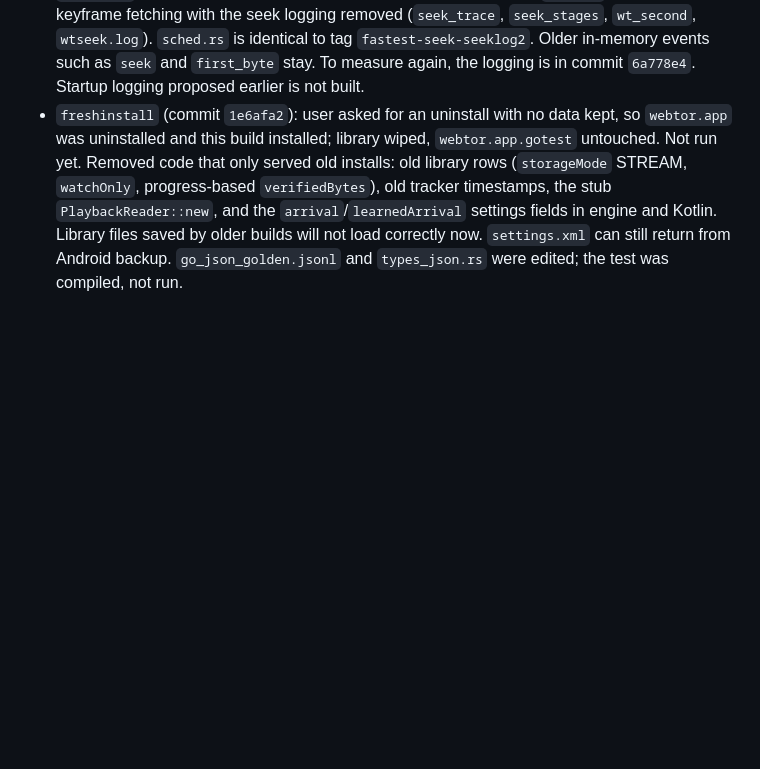
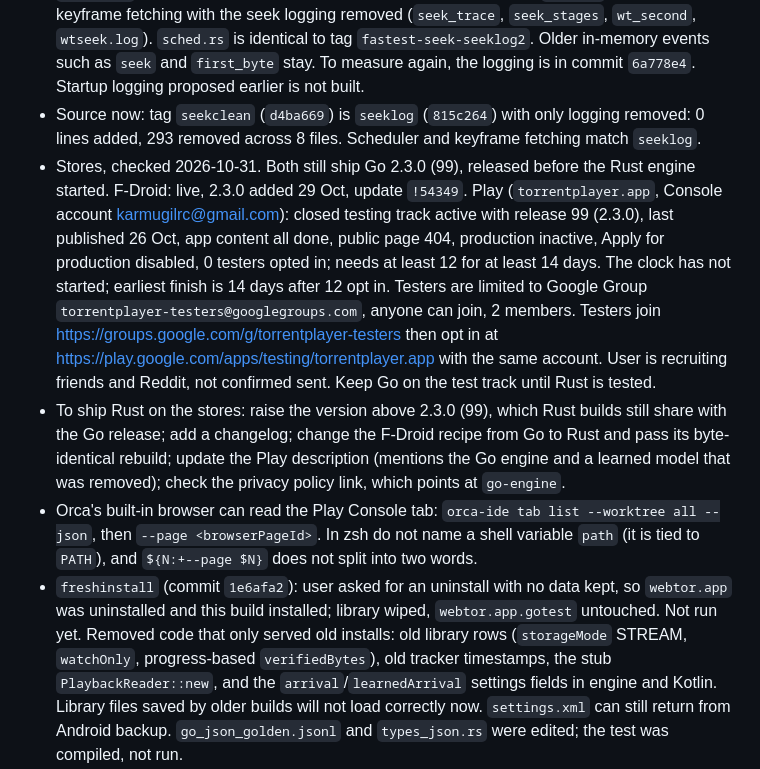
Before and after one commit to karmugilen/torrent-player, a Markdown page: glossary.md, the part around the change. GitHub-like rendering; blank space fills up the shorter version.

Commit message:
glossary: source state, store status, Rust release steps

```diff
--- a/glossary.md
+++ b/glossary.md
@@ -43,6 +43,10 @@
 - Cache evidence: seeks already in cache reached 2 MiB in 16-28 ms, against 1321 ms when downloading, 2 of 14 hit. `seektarget`, logging only, built and installed, not run yet: each `seek_stages` line ends with `target=` (`cached_keyframe`, `cached`, `planned_not_fetched`, `not_planned`), `window=`, `jump=`, prefetch `fetched=x/y keyframes=` and `ram=`. Run 3 sessions, then decide the prefetch change. Limit its mobile data use. Pieces here are 2 MiB, so one cached piece can cover a whole seek.
 - `seektarget` result (34 seeks in 3 runs, 256 MiB RAM cache): every seek `target=not_planned`, `window=none`, no cache hits. Jumps 27-1627 MiB, median 287, 28 forward. Keyframe plan is 32 pieces against 7888 keyframes, and only 1-5 of the 32 were fetched at any seek. Even all 128 pieces of the RAM cache could hold about 2% of keyframes, so prefetch cannot catch these seeks: not building it. `on_keyframe` was false on all 29 seeks with an index, not looked into. 2 MiB medians by run 1467, 1080, 2816 ms; seek time followed swarm speed. Run 3's index was absent again at its start, so it may have been another video. Worst seeks came at a run's start: 6097 and 4199 ms at under about 2.3 MB/s, like the 8695 ms earlier. Next proposed: log the first seconds of a video (peer connect and first data), then the queue/RTT check.
 - `seekclean`, user's chosen best build, built and installed, not run yet: `seeklog`'s scheduler and keyframe fetching with the seek logging removed (`seek_trace`, `seek_stages`, `wt_second`, `wtseek.log`). `sched.rs` is identical to tag `fastest-seek-seeklog2`. Older in-memory events such as `seek` and `first_byte` stay. To measure again, the logging is in commit `6a778e4`. Startup logging proposed earlier is not built.
+- Source now: tag `seekclean` (`d4ba669`) is `seeklog` (`815c264`) with only logging removed: 0 lines added, 293 removed across 8 files. Scheduler and keyframe fetching match `seeklog`.
+- Stores, checked 2026-10-31. Both still ship Go 2.3.0 (99), released before the Rust engine started. F-Droid: live, 2.3.0 added 29 Oct, update `!54349`. Play (`torrentplayer.app`, Console account karmugilrc@gmail.com): closed testing track active with release 99 (2.3.0), last published 26 Oct, app content all done, public page 404, production inactive, Apply for production disabled, 0 testers opted in; needs at least 12 for at least 14 days. The clock has not started; earliest finish is 14 days after 12 opt in. Testers are limited to Google Group `torrentplayer-testers@googlegroups.com`, anyone can join, 2 members. Testers join https://groups.google.com/g/torrentplayer-testers then opt in at https://play.google.com/apps/testing/torrentplayer.app with the same account. User is recruiting friends and Reddit, not confirmed sent. Keep Go on the test track until Rust is tested.
+- To ship Rust on the stores: raise the version above 2.3.0 (99), which Rust builds still share with the Go release; add a changelog; change the F-Droid recipe from Go to Rust and pass its byte-identical rebuild; update the Play description (mentions the Go engine and a learned model that was removed); check the privacy policy link, which points at `go-engine`.
+- Orca's built-in browser can read the Play Console tab: `orca-ide tab list --worktree all --json`, then `--page <browserPageId>`. In zsh do not name a shell variable `path` (it is tied to `PATH`), and `${N:+--page $N}` does not split into two words.
 - `freshinstall` (commit `1e6afa2`): user asked for an uninstall with no data kept, so `webtor.app` was uninstalled and this build installed; library wiped, `webtor.app.gotest` untouched. Not run yet. Removed code that only served old installs: old library rows (`storageMode` STREAM, `watchOnly`, progress-based `verifiedBytes`), old tracker timestamps, the stub `PlaybackReader::new`, and the `arrival`/`learnedArrival` settings fields in engine and Kotlin. Library files saved by older builds will not load correctly now. `settings.xml` can still return from Android backup. `go_json_golden.jsonl` and `types_json.rs` were edited; the test was compiled, not run.
 - User asked for under 10,000 lines with no function lost. Not done: engine `src` is 37,822 lines of code (35,606 without `wt-parity`), plus 2,890 comment, 3,781 blank and 5,320 inline test lines. Dropping lines by formatting or moving protocol code to `librqbit` would not meet "no function lost" (no WebTorrent, no tuned seek). User then dropped the target: no limit on lines, the app must work well. No more cuts for size.
 
```
